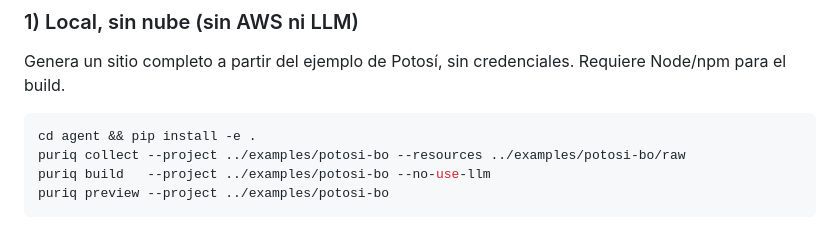
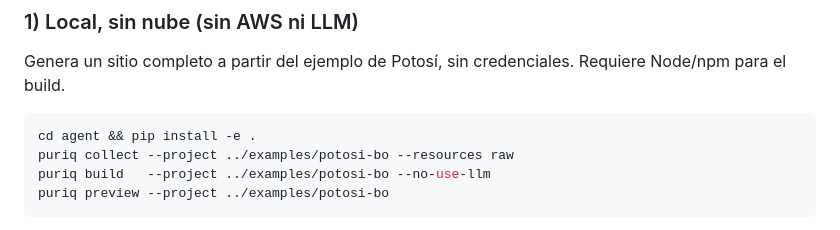
Before and after one commit to tarquibrian/puriq-agent, a Markdown page: README.md, the part around the change. Drawn GitHub-style.

Commit message:
docs: fix the collect command in the quickstart
--resources resolves relative to --project (cli.py:91), so the documented
"../examples/potosi-bo/raw" became ".../potosi-bo/../examples/potosi-bo/raw" and
the very first command of the quickstart failed on a fresh clone.

Found by cloning the published repo and following the README verbatim.

Co-Authored-By: Claude Opus 5 <noreply@anthropic.com>

````diff
--- a/README.md
+++ b/README.md
@@ -52,7 +52,7 @@ Genera un sitio completo a partir del ejemplo de Potosí, sin credenciales. Requ
 
 ```bash
 cd agent && pip install -e .
-puriq collect --project ../examples/potosi-bo --resources ../examples/potosi-bo/raw
+puriq collect --project ../examples/potosi-bo --resources raw
 puriq build   --project ../examples/potosi-bo --no-use-llm
 puriq preview --project ../examples/potosi-bo
 ```
````
